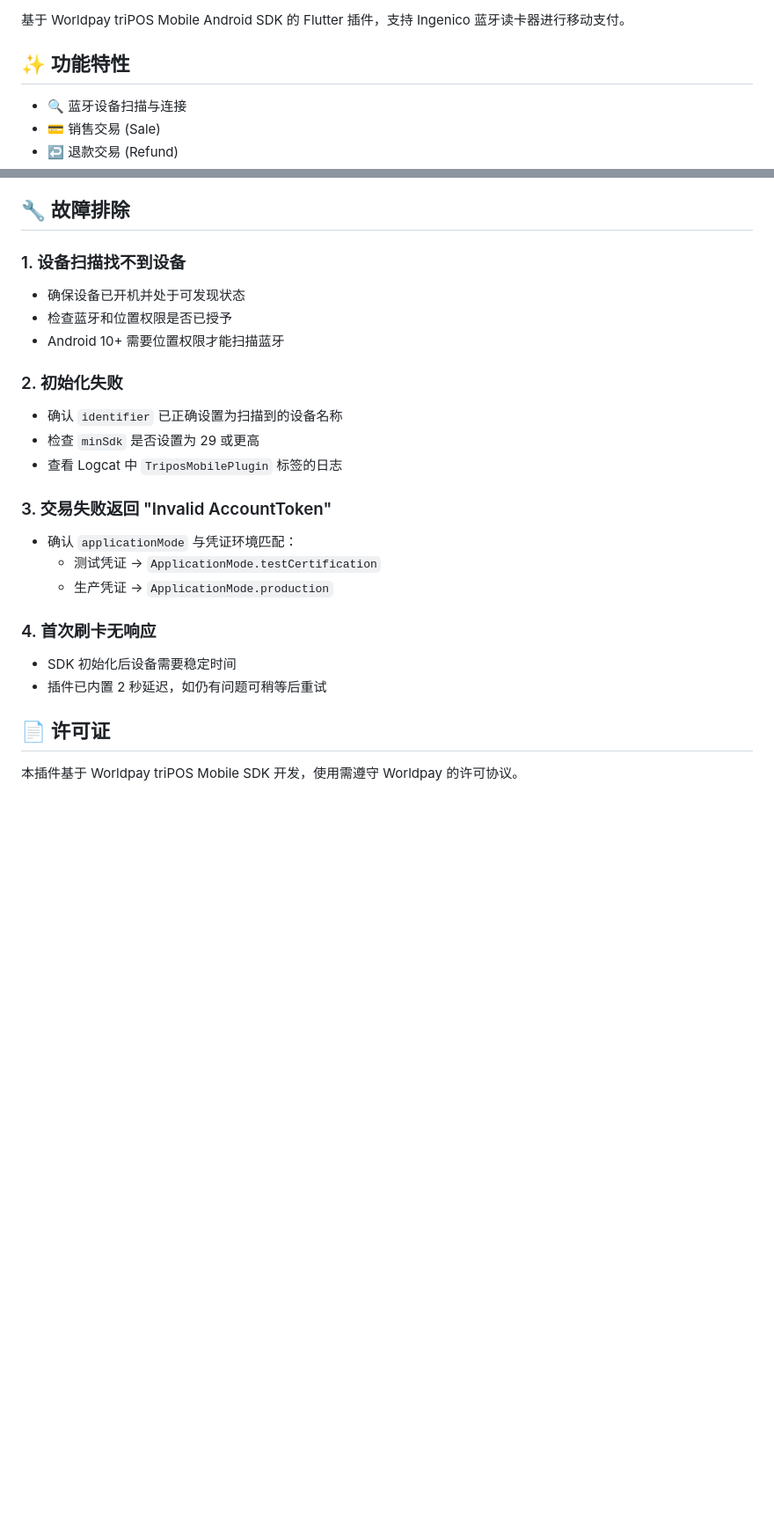
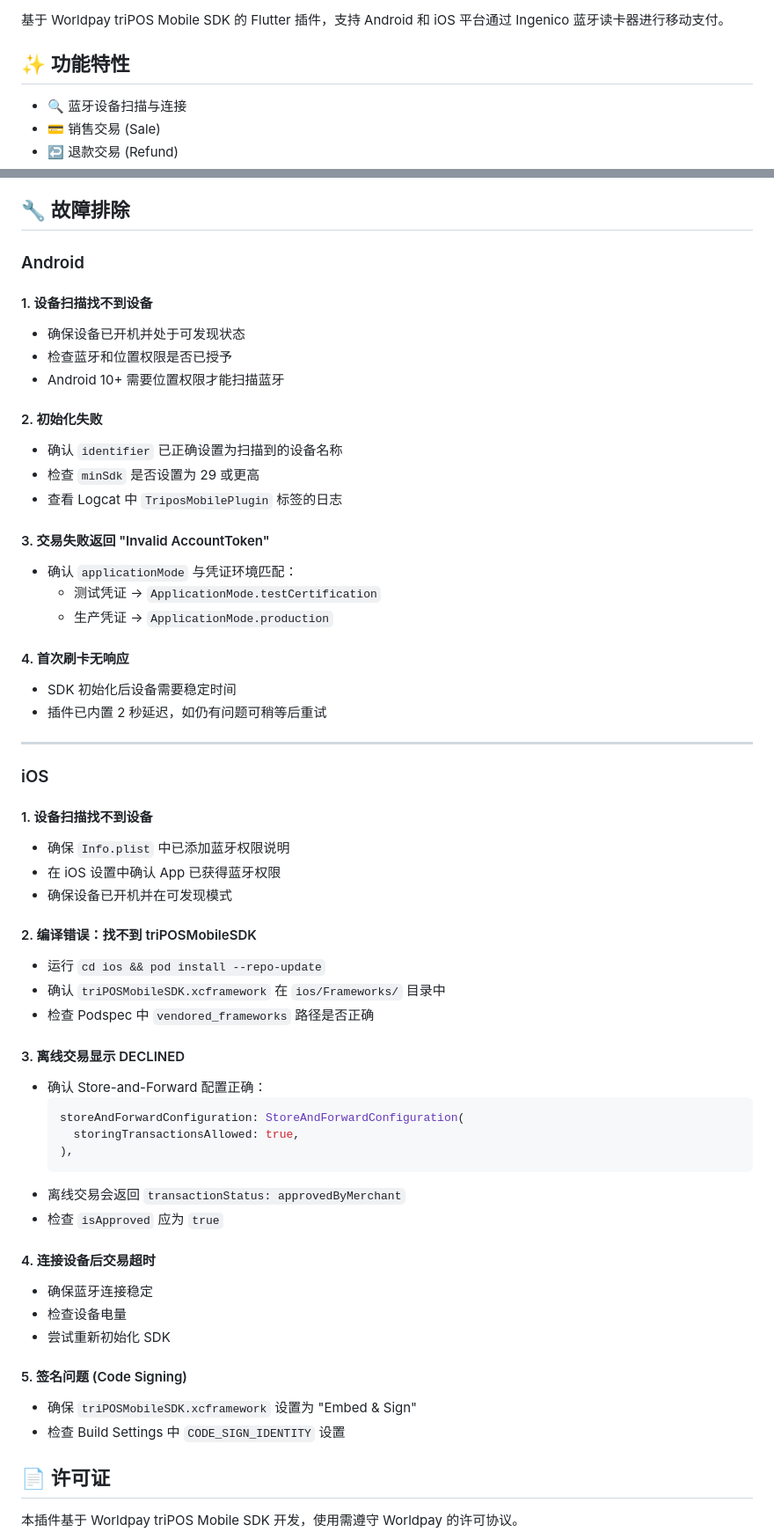
Before and after one commit to maiguangyang/tripos_mobile, a Markdown page: README.md, 2 parts joined by grey strips. Shown: that part at 88% size. Drawn GitHub-style; blank space fills up the shorter version.

````diff
--- a/README.md
+++ b/README.md
@@ -4,6 +4,6 @@
 [![Flutter](https://img.shields.io/badge/Flutter-3.3.0+-blue.svg)](https://flutter.dev)
 
-基于 Worldpay triPOS Mobile Android SDK 的 Flutter 插件，支持 Ingenico 蓝牙读卡器进行移动支付。
+基于 Worldpay triPOS Mobile SDK 的 Flutter 插件，支持 Android 和 iOS 平台通过 Ingenico 蓝牙读卡器进行移动支付。
 
 ## ✨ 功能特性
 
@@ -511,28 +597,69 @@ tripos.deviceEventStream.listen((event) {
 
 ## 🔧 故障排除
 
-### 1. 设备扫描找不到设备
+### Android
+
+#### 1. 设备扫描找不到设备
 
 - 确保设备已开机并处于可发现状态
 - 检查蓝牙和位置权限是否已授予
 - Android 10+ 需要位置权限才能扫描蓝牙
 
-### 2. 初始化失败
+#### 2. 初始化失败
 
 - 确认 `identifier` 已正确设置为扫描到的设备名称
 - 检查 `minSdk` 是否设置为 29 或更高
 - 查看 Logcat 中 `TriposMobilePlugin` 标签的日志
 
-### 3. 交易失败返回 "Invalid AccountToken"
+#### 3. 交易失败返回 "Invalid AccountToken"
 
 - 确认 `applicationMode` 与凭证环境匹配：
   - 测试凭证 → `ApplicationMode.testCertification`
   - 生产凭证 → `ApplicationMode.production`
 
-### 4. 首次刷卡无响应
+#### 4. 首次刷卡无响应
 
 - SDK 初始化后设备需要稳定时间
 - 插件已内置 2 秒延迟，如仍有问题可稍等后重试
+
+---
+
+### iOS
+
+#### 1. 设备扫描找不到设备
+
+- 确保 `Info.plist` 中已添加蓝牙权限说明
+- 在 iOS 设置中确认 App 已获得蓝牙权限
+- 确保设备已开机并在可发现模式
+
+#### 2. 编译错误：找不到 triPOSMobileSDK
+
+- 运行 `cd ios && pod install --repo-update`
+- 确认 `triPOSMobileSDK.xcframework` 在 `ios/Frameworks/` 目录中
+- 检查 Podspec 中 `vendored_frameworks` 路径是否正确
+
+#### 3. 离线交易显示 DECLINED
+
+- 确认 Store-and-Forward 配置正确：
+  ```dart
+  storeAndForwardConfiguration: StoreAndForwardConfiguration(
+    storingTransactionsAllowed: true,
+  ),
+  ```
+- 离线交易会返回 `transactionStatus: approvedByMerchant`
+- 检查 `isApproved` 应为 `true`
+
+#### 4. 连接设备后交易超时
+
+- 确保蓝牙连接稳定
+- 检查设备电量
+- 尝试重新初始化 SDK
+
+#### 5. 签名问题 (Code Signing)
+
+- 确保 `triPOSMobileSDK.xcframework` 设置为 "Embed & Sign"
+- 检查 Build Settings 中 `CODE_SIGN_IDENTITY` 设置
+
 
 ## 📄 许可证
 
````
Also changed, not shown: other parts of README.md (+92 -6 lines).
